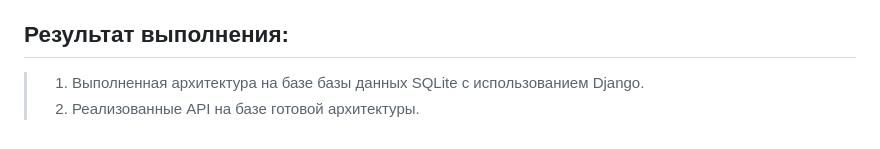
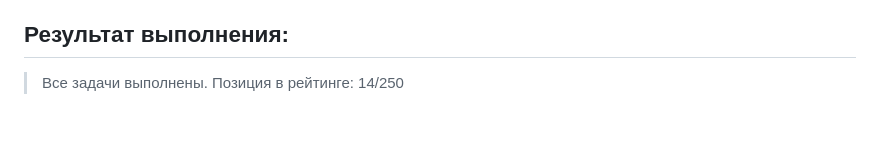
Before and after one commit to dushupitona/tz-backend-Django, a Markdown page: README.md, the part around the change. Drawn GitHub-style.

```diff
--- a/README.md
+++ b/README.md
@@ -31,5 +31,5 @@
 
 
 ## Результат выполнения: ##
-> 1. Выполненная архитектура на базе базы данных SQLite с использованием Django.
-> 2. Реализованные API на базе готовой архитектуры.
+> Все задачи выполнены.
+> Позиция в рейтинге: 14/250
```
